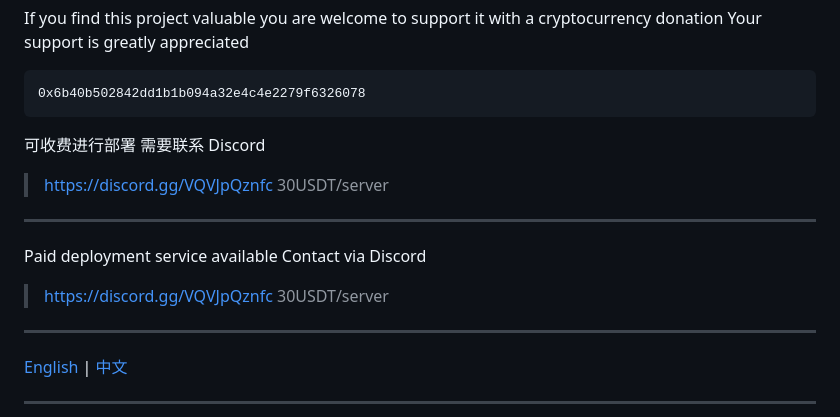
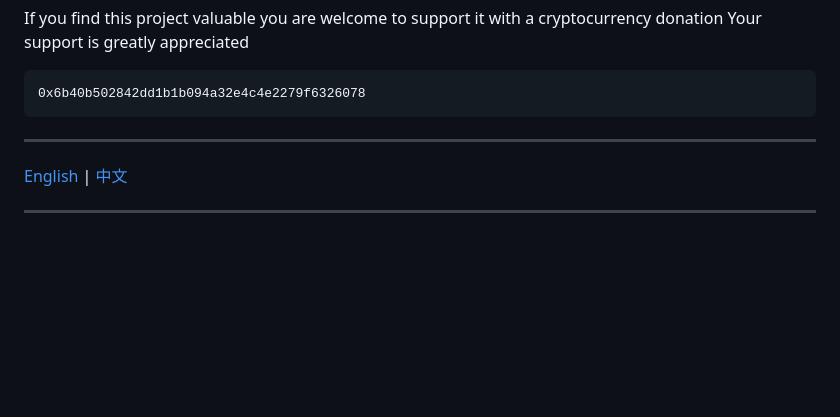
Before and after one commit to Duncan588/Discord-Analytics-Dashboard, a Markdown page: README.md, the part around the change. GitHub-like rendering; blank space fills up the shorter version.

````diff
--- a/README.md
+++ b/README.md
@@ -17,18 +17,6 @@ If you find this project valuable you are welcome to support it with a cryptocur
 ```
 0x6b40b502842dd1b1b094a32e4c4e2279f6326078
 ```
-
-可收费进行部署
-需要联系 Discord
->https://discord.gg/VQVJpQznfc
->30USDT/server
----
-
-Paid deployment service available
-Contact via Discord
->https://discord.gg/VQVJpQznfc
->30USDT/server
-
 
 ---
 
````
